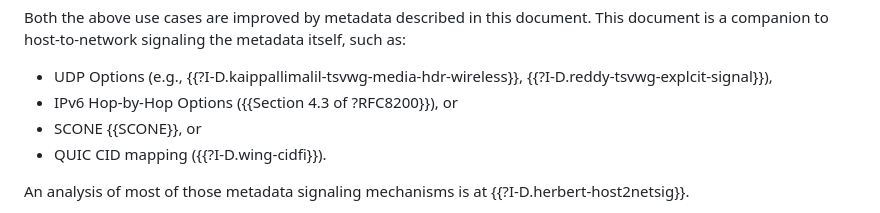
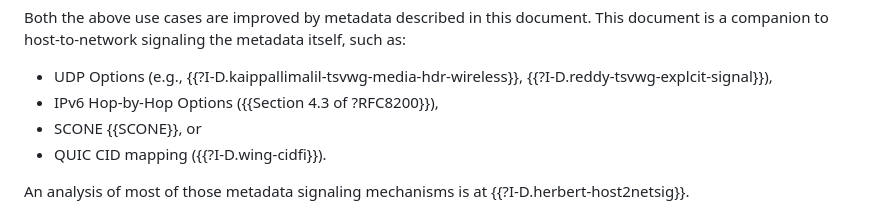
Before and after one commit to danwing/metadata, a Markdown page: draft-rw-flow-metadata.md, the part around the change. GitHub-like rendering.

Commit message:
Update draft-rw-flow-metadata.md
Co-authored-by: Med <mohamed.boucadair@orange.com>

```diff
--- a/draft-rw-flow-metadata.md
+++ b/draft-rw-flow-metadata.md
@@ -130,7 +130,7 @@ Both the above use cases are improved by metadata described in this document. Th
 document is a companion to host-to-network signaling the metadata itself, such as:
 
 * UDP Options (e.g., {{?I-D.kaippallimalil-tsvwg-media-hdr-wireless}}, {{?I-D.reddy-tsvwg-explcit-signal}}),
-* IPv6 Hop-by-Hop Options ({{Section 4.3 of ?RFC8200}}), or
+* IPv6 Hop-by-Hop Options ({{Section 4.3 of ?RFC8200}}),
 * SCONE {{SCONE}}, or
 * QUIC CID mapping ({{?I-D.wing-cidfi}}).
 
```
